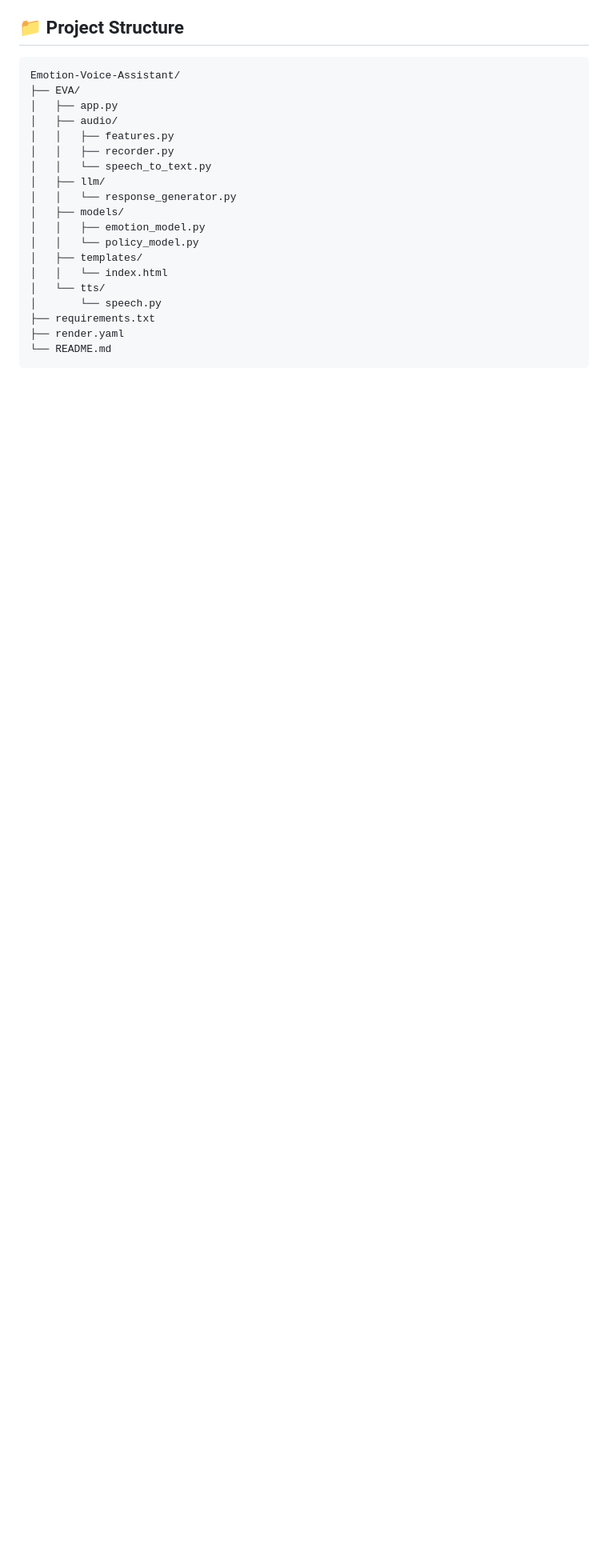
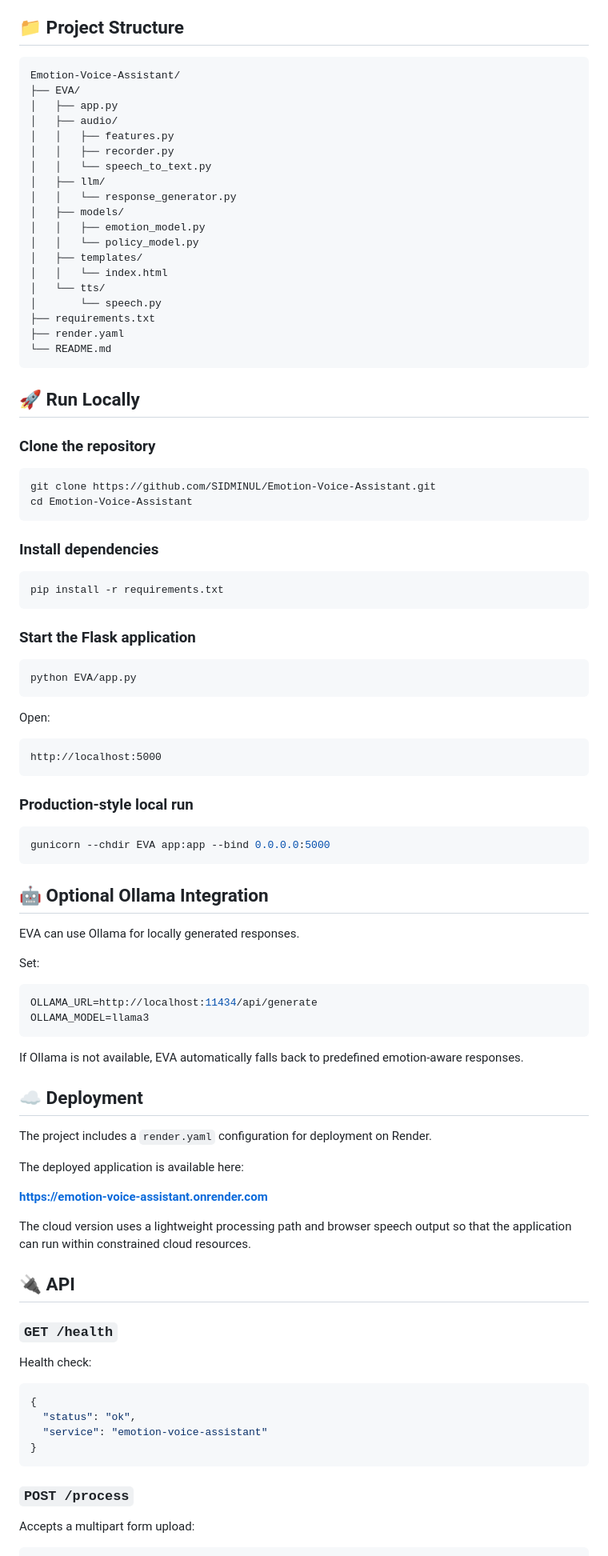
Before and after one commit to SIDMINUL/Emotion-Voice-Assistant, a Markdown page: README.md, the part around one of its changes. Shown at 80% size. Rendered like a GitHub page; blank space fills up the shorter version.

````diff
--- a/README.md
+++ b/README.md
@@ -141,3 +131,76 @@ Emotion-Voice-Assistant/
 └── README.md
 ```
 
+## 🚀 Run Locally
+
+### Clone the repository
+
+```bash
+git clone https://github.com/SIDMINUL/Emotion-Voice-Assistant.git
+cd Emotion-Voice-Assistant
+```
+
+### Install dependencies
+
+```bash
+pip install -r requirements.txt
+```
+
+### Start the Flask application
+
+```bash
+python EVA/app.py
+```
+
+Open:
+
+```text
+http://localhost:5000
+```
+
+### Production-style local run
+
+```bash
+gunicorn --chdir EVA app:app --bind 0.0.0.0:5000
+```
+
+## 🤖 Optional Ollama Integration
+
+EVA can use Ollama for locally generated responses.
+
+Set:
+
+```bash
+OLLAMA_URL=http://localhost:11434/api/generate
+OLLAMA_MODEL=llama3
+```
+
+If Ollama is not available, EVA automatically falls back to predefined emotion-aware responses.
+
+## ☁️ Deployment
+
+The project includes a `render.yaml` configuration for deployment on Render.
+
+The deployed application is available here:
+
+**https://emotion-voice-assistant.onrender.com**
+
+The cloud version uses a lightweight processing path and browser speech output so that the application can run within constrained cloud resources.
+
+## 🔌 API
+
+### `GET /health`
+
+Health check:
+
+```json
+{
+  "status": "ok",
+  "service": "emotion-voice-assistant"
+}
+```
+
+### `POST /process`
+
+Accepts a multipart form upload:
+
````
Also changed, not shown: other parts of README.md (+128 -109 lines).
